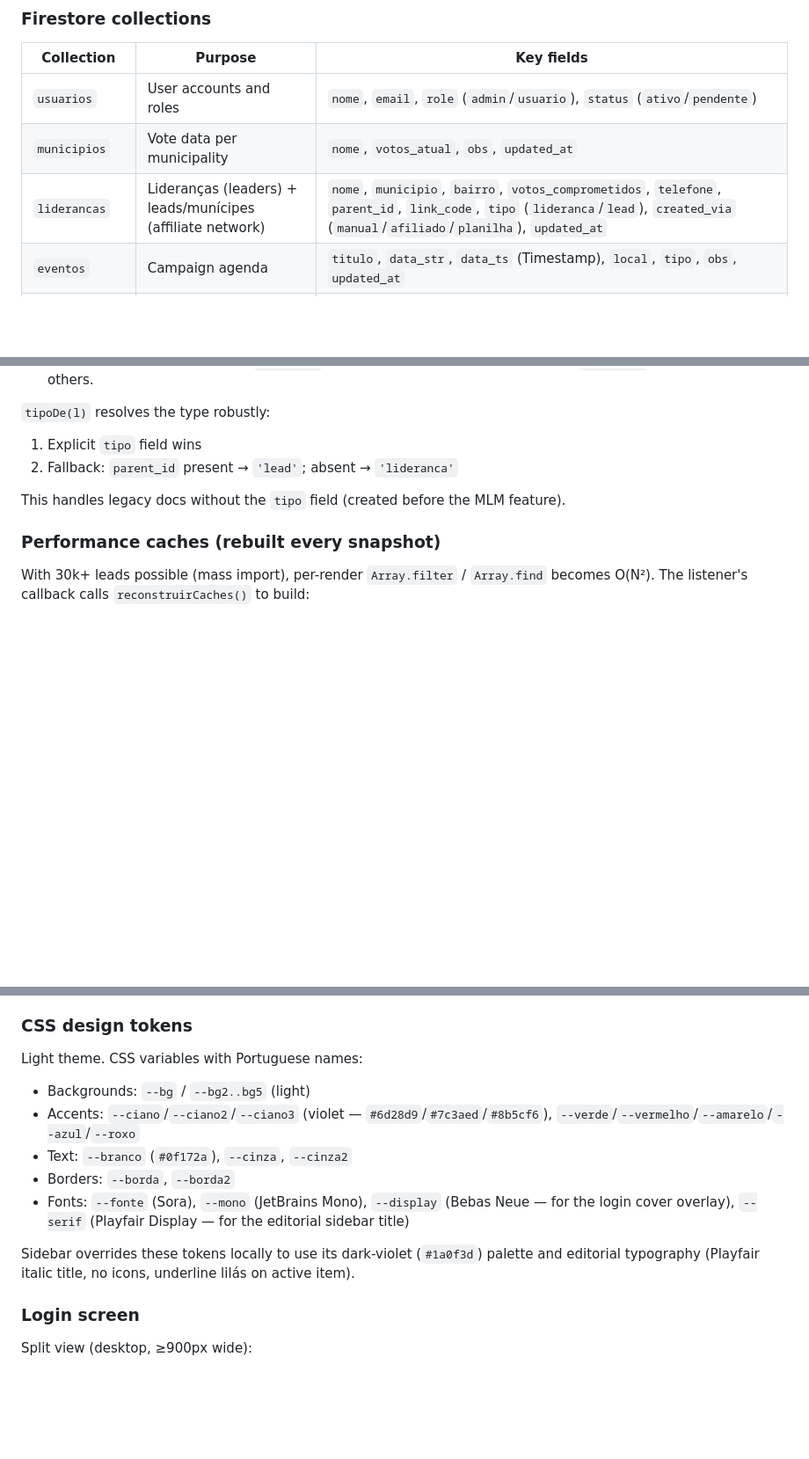
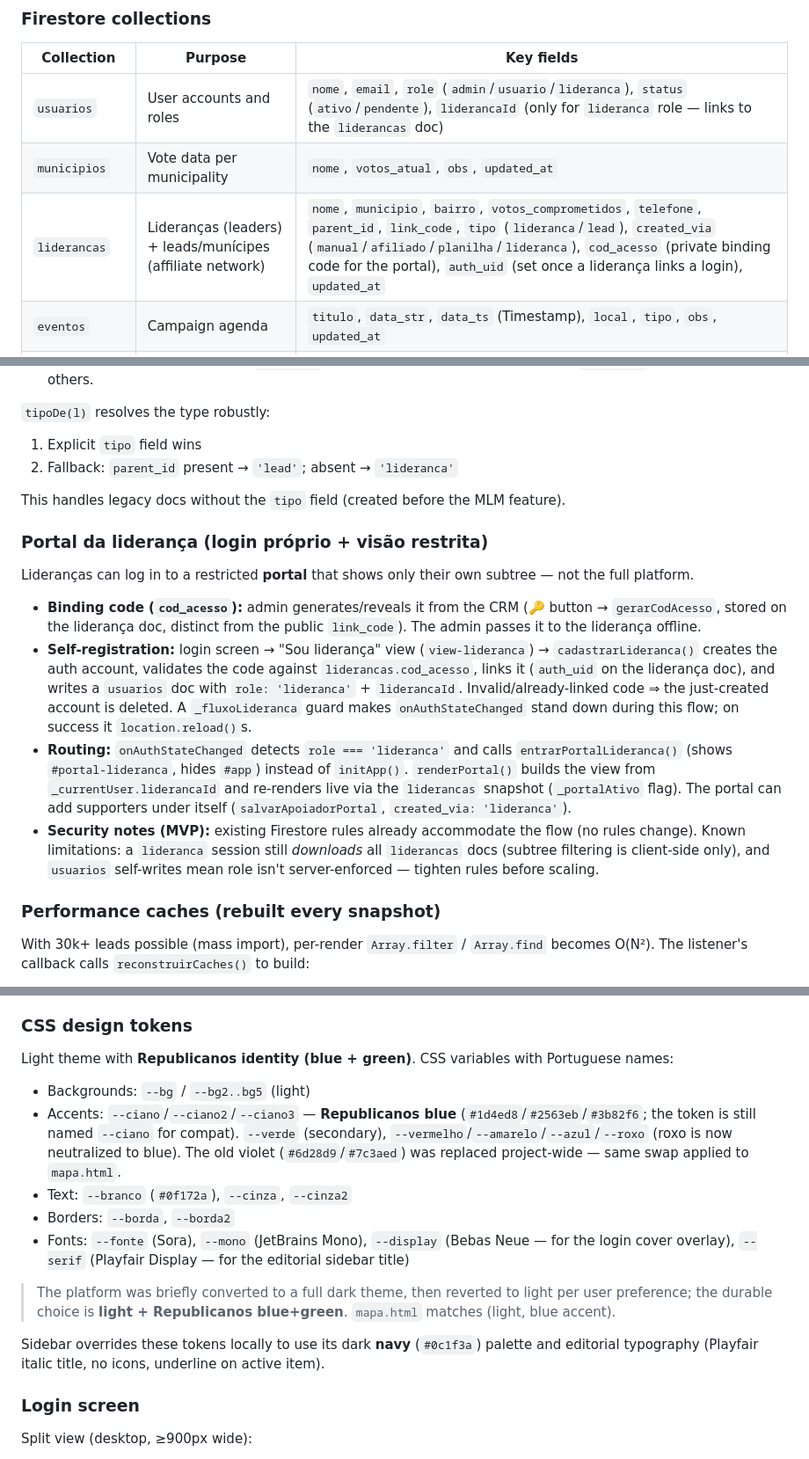
Before and after one commit to emanuelcontatocomercial1-sys/PIE, a Markdown page: CLAUDE.md, 3 parts joined by grey strips. Shown at 88% size. GitHub-like rendering; blank space fills up the shorter version.

Commit message:
Docs: atualiza CLAUDE.md (identidade Republicanos clara, role lideranca + portal)
- Tokens de design: violeta para azul Republicanos (light), sidebar navy.
- Novo role lideranca + campos cod_acesso, auth_uid e liderancaId.
- Nova secao Portal da lideranca: fluxo de codigo de vinculo, roteamento,
  re-render ao vivo e notas de seguranca do MVP.

Co-Authored-By: Claude Opus 4.8 (1M context) <noreply@anthropic.com>

```diff
--- a/CLAUDE.md
+++ b/CLAUDE.md
@@ -49,9 +49,9 @@ Two Firebase app instances are initialized in `plataforma_eleitoral_v2.html`:
 
 | Collection | Purpose | Key fields |
 |---|---|---|
-| `usuarios` | User accounts and roles | `nome`, `email`, `role` (`admin`/`usuario`), `status` (`ativo`/`pendente`) |
+| `usuarios` | User accounts and roles | `nome`, `email`, `role` (`admin`/`usuario`/`lideranca`), `status` (`ativo`/`pendente`), `liderancaId` (only for `lideranca` role — links to the `liderancas` doc) |
 | `municipios` | Vote data per municipality | `nome`, `votos_atual`, `obs`, `updated_at` |
-| `liderancas` | Lideranças (leaders) + leads/munícipes (affiliate network) | `nome`, `municipio`, `bairro`, `votos_comprometidos`, `telefone`, `parent_id`, `link_code`, `tipo` (`lideranca`/`lead`), `created_via` (`manual`/`afiliado`/`planilha`), `updated_at` |
+| `liderancas` | Lideranças (leaders) + leads/munícipes (affiliate network) | `nome`, `municipio`, `bairro`, `votos_comprometidos`, `telefone`, `parent_id`, `link_code`, `tipo` (`lideranca`/`lead`), `created_via` (`manual`/`afiliado`/`planilha`/`lideranca`), `cod_acesso` (private binding code for the portal), `auth_uid` (set once a liderança links a login), `updated_at` |
 | `eventos` | Campaign agenda | `titulo`, `data_str`, `data_ts` (Timestamp), `local`, `tipo`, `obs`, `updated_at` |
 | `concorrentes` | Competitor monitoring | `nome`, `partido`, `relacao` (`Republicanos`/`adversario`/`aliado`/`observar`), `foto_url`, `ig`, `fb`, `yt`, `tt` |
 | `config` | Platform-wide settings (e.g., login cover photo) | doc `login` has `cover_url` (base64 dataURL, compressed JPEG ~50-200KB), `updated_at`, `updated_by` |
@@ -69,6 +69,14 @@ The `liderancas` collection holds two entity types distinguished by the `tipo` f
 
 This handles legacy docs without the `tipo` field (created before the MLM feature).
 
+### Portal da liderança (login próprio + visão restrita)
+Lideranças can log in to a restricted **portal** that shows only their own subtree — not the full platform.
+
+- **Binding code (`cod_acesso`):** admin generates/reveals it from the CRM (🔑 button → `gerarCodAcesso`, stored on the liderança doc, distinct from the public `link_code`). The admin passes it to the liderança offline.
+- **Self-registration:** login screen → "Sou liderança" view (`view-lideranca`) → `cadastrarLideranca()` creates the auth account, validates the code against `liderancas.cod_acesso`, links it (`auth_uid` on the liderança doc), and writes a `usuarios` doc with `role: 'lideranca'` + `liderancaId`. Invalid/already-linked code ⇒ the just-created account is deleted. A `_fluxoLideranca` guard makes `onAuthStateChanged` stand down during this flow; on success it `location.reload()`s.
+- **Routing:** `onAuthStateChanged` detects `role === 'lideranca'` and calls `entrarPortalLideranca()` (shows `#portal-lideranca`, hides `#app`) instead of `initApp()`. `renderPortal()` builds the view from `_currentUser.liderancaId` and re-renders live via the `liderancas` snapshot (`_portalAtivo` flag). The portal can add supporters under itself (`salvarApoiadorPortal`, `created_via: 'lideranca'`).
+- **Security notes (MVP):** existing Firestore rules already accommodate the flow (no rules change). Known limitations: a `lideranca` session still *downloads* all `liderancas` docs (subtree filtering is client-side only), and `usuarios` self-writes mean role isn't server-enforced — tighten rules before scaling.
+
 ### Performance caches (rebuilt every snapshot)
 With 30k+ leads possible (mass import), per-render `Array.filter` / `Array.find` becomes O(N²). The listener's callback calls `reconstruirCaches()` to build:
 - `_lidPorId` — `Map<id, doc>` for O(1) lookups
@@ -81,14 +89,16 @@ All render functions consume these caches instead of re-filtering `_liderancasDa
 The four `onSnapshot` subscriptions (`municipios`, `liderancas`, `concorrentes`, `eventos`) live inside `iniciarListener_<col>()` functions called from `iniciarListenersFirestore()` — invoked inside the `onAuthStateChanged` handler **after** `_currentUser` is set. This avoids the stream dying with `permission-denied` if rules require auth and the script load happened before authentication completed. Guard `_listenersIniciados` prevents double-attach.
 
 ### CSS design tokens
-Light theme. CSS variables with Portuguese names:
+Light theme with **Republicanos identity (blue + green)**. CSS variables with Portuguese names:
 - Backgrounds: `--bg` / `--bg2..bg5` (light)
-- Accents: `--ciano`/`--ciano2`/`--ciano3` (violet — `#6d28d9`/`#7c3aed`/`#8b5cf6`), `--verde`/`--vermelho`/`--amarelo`/`--azul`/`--roxo`
+- Accents: `--ciano`/`--ciano2`/`--ciano3` — **Republicanos blue** (`#1d4ed8`/`#2563eb`/`#3b82f6`; the token is still named `--ciano` for compat). `--verde` (secondary), `--vermelho`/`--amarelo`/`--azul`/`--roxo` (roxo is now neutralized to blue). The old violet (`#6d28d9`/`#7c3aed`) was replaced project-wide — same swap applied to `mapa.html`.
 - Text: `--branco` (`#0f172a`), `--cinza`, `--cinza2`
 - Borders: `--borda`, `--borda2`
 - Fonts: `--fonte` (Sora), `--mono` (JetBrains Mono), `--display` (Bebas Neue — for the login cover overlay), `--serif` (Playfair Display — for the editorial sidebar title)
 
-Sidebar overrides these tokens locally to use its dark-violet (`#1a0f3d`) palette and editorial typography (Playfair italic title, no icons, underline lilás on active item).
+> The platform was briefly converted to a full dark theme, then reverted to light per user preference; the durable choice is **light + Republicanos blue+green**. `mapa.html` matches (light, blue accent).
+
+Sidebar overrides these tokens locally to use its dark **navy** (`#0c1f3a`) palette and editorial typography (Playfair italic title, no icons, underline on active item).
 
 ### Login screen
 Split view (desktop, ≥900px wide):
```
